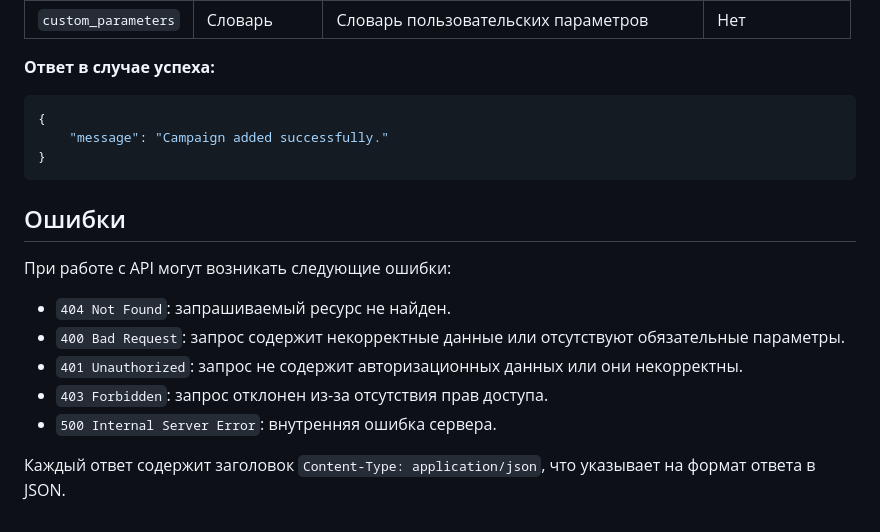
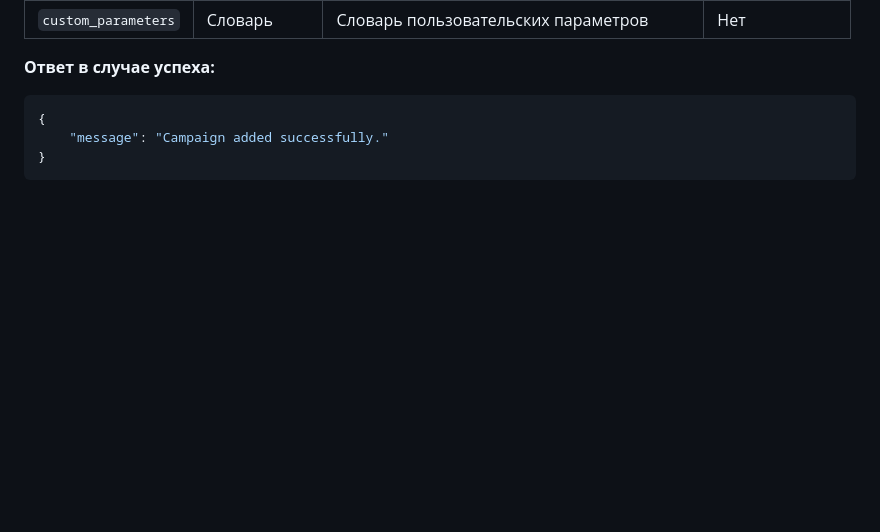
Before and after one commit to ErikRoss/AppsTrafficController, a Markdown page: README.MD, the part around the change. Rendered like a GitHub page; blank space fills up the shorter version.

Commit message:
Revert "Update README.MD"
This reverts commit 598cec233da57af2671abc53eb7d0b0e7cae7037.

````diff
--- a/README.MD
+++ b/README.MD
@@ -200,15 +200,3 @@
     "message": "Campaign added successfully."
 }
 ```
-
-## Ошибки
-
-При работе с API могут возникать следующие ошибки:
-
-- `404 Not Found`: запрашиваемый ресурс не найден.
-- `400 Bad Request`: запрос содержит некорректные данные или отсутствуют обязательные параметры.
-- `401 Unauthorized`: запрос не содержит авторизационных данных или они некорректны.
-- `403 Forbidden`: запрос отклонен из-за отсутствия прав доступа.
-- `500 Internal Server Error`: внутренняя ошибка сервера.
-
-Каждый ответ содержит заголовок `Content-Type: application/json`, что указывает на формат ответа в JSON.
````
